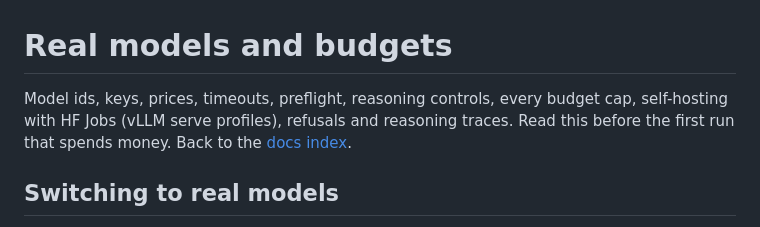
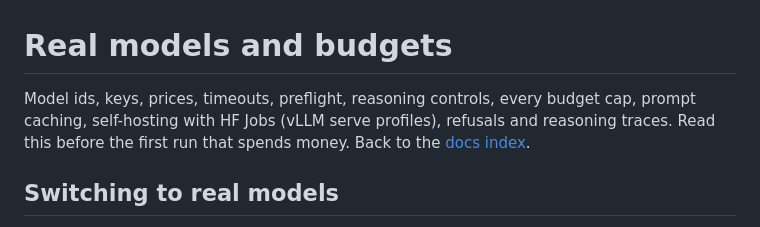
Before and after one commit to huggingface/swarmlab, a Markdown page: docs/guide/real-models.md, the part around one of its changes. GitHub-like rendering.

Commit message:
Docs: prompt caching in the real-models guide; estimate and gate ignore it

```diff
--- a/docs/guide/real-models.md
+++ b/docs/guide/real-models.md
@@ -1,6 +1,6 @@
 # Real models and budgets
 
-Model ids, keys, prices, timeouts, preflight, reasoning controls, every budget cap, self-hosting with HF Jobs (vLLM serve profiles), refusals and reasoning traces. Read this before the first run that spends money. Back to the [docs index](../README.md).
+Model ids, keys, prices, timeouts, preflight, reasoning controls, every budget cap, prompt caching, self-hosting with HF Jobs (vLLM serve profiles), refusals and reasoning traces. Read this before the first run that spends money. Back to the [docs index](../README.md).
 
 ## Switching to real models
 
```
Also changed, not shown: other parts of docs/guide/real-models.md (+16 -0 lines), docs/known-issues.md (+1 -0 lines).
